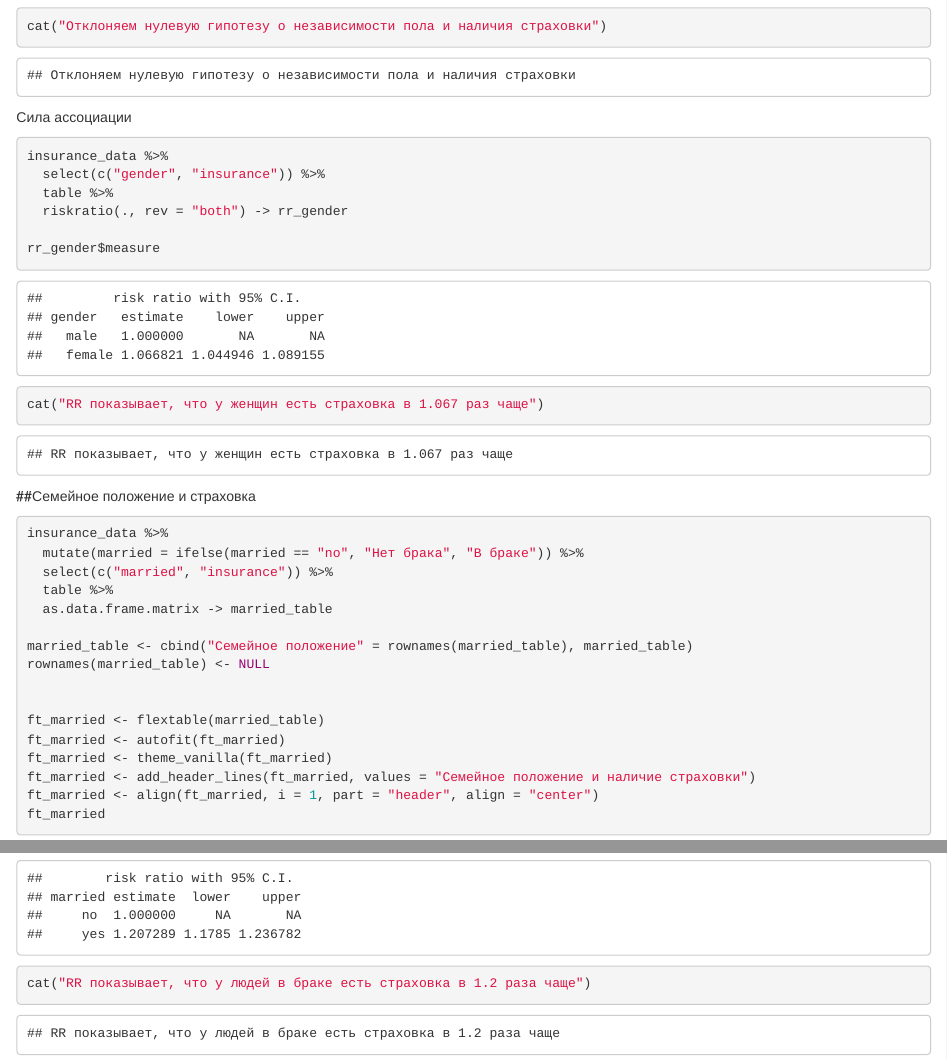
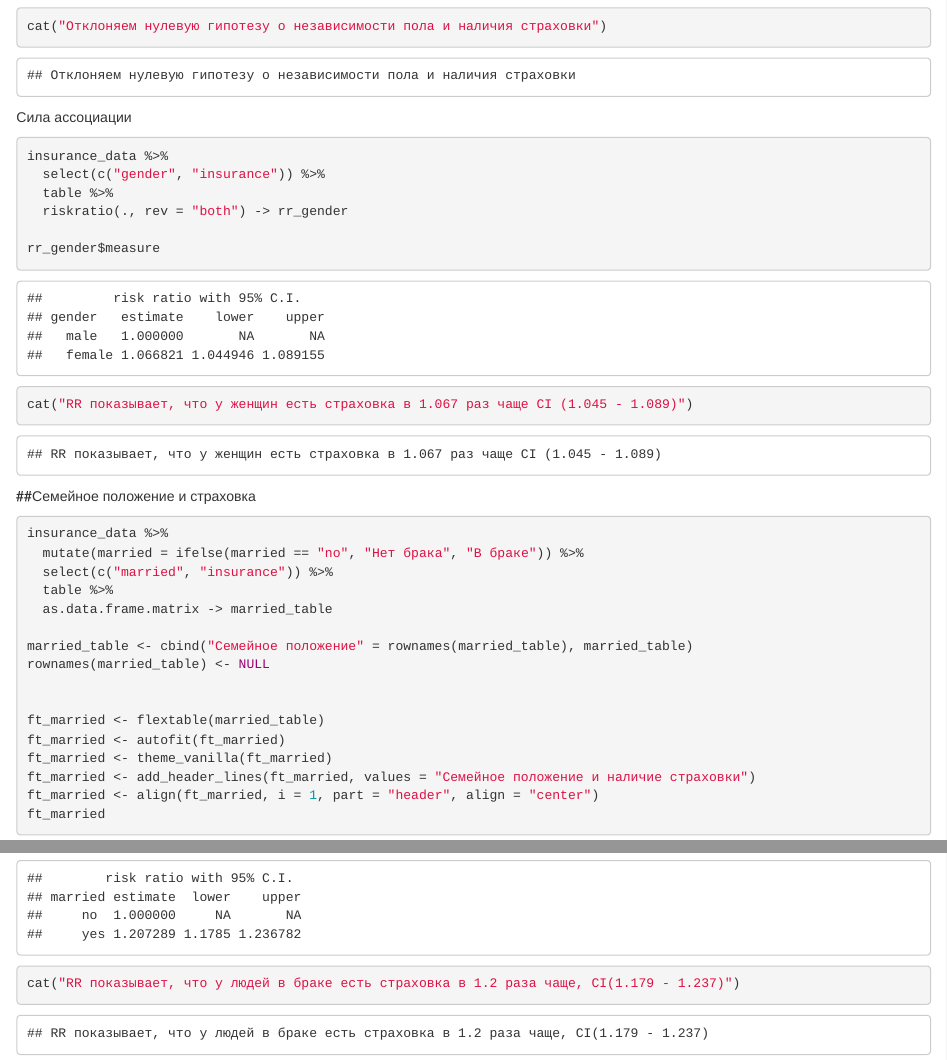
Before and after one commit to DataDaniel010/hackaton_02.11_team_6, an R Markdown document (hackaton.Rmd): the page in a window 1100 px wide, from 8460 px down, and a second part further down, joined at a grey line. Rendered offline with R 4.5, knitr and Pandoc, with nearby package versions; code that draws random numbers runs with fixed seeds of ours; some code elsewhere in the file could not run offline.

Commit message:
правки

````diff
--- a/hackaton.Rmd
+++ b/hackaton.Rmd
@@ -301,7 +301,7 @@ insurance_data %>%
   riskratio(., rev = "both") -> rr_gender
 
 rr_gender$measure
-cat("RR показывает, что у женщин есть страховка в 1.067 раз чаще")
+cat("RR показывает, что у женщин есть страховка в 1.067 раз чаще CI (1.045 - 1.089)")
 
 ```
 
@@ -348,6 +348,6 @@ insurance_data %>%
   riskratio(., rev = "columns") -> rr_married
 
 rr_married$measure
-cat("RR показывает, что у людей в браке есть страховка в 1.2 раза чаще")
+cat("RR показывает, что у людей в браке есть страховка в 1.2 раза чаще, CI(1.179 - 1.237)")
 
 ```
````
